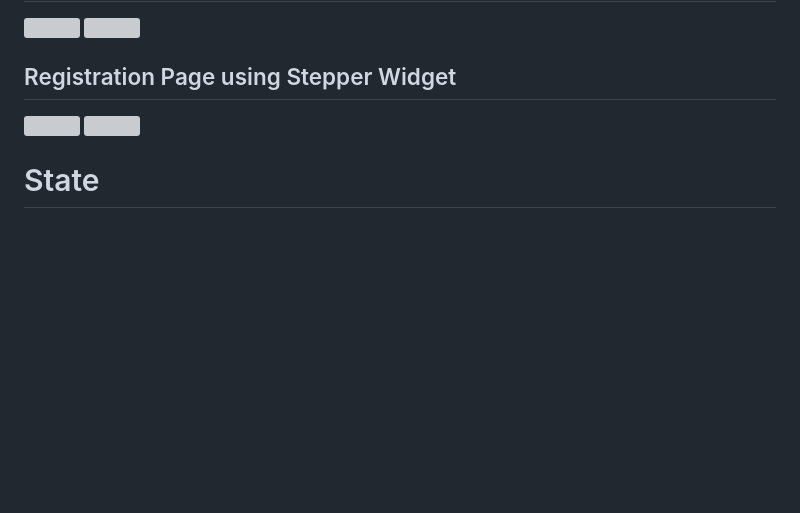
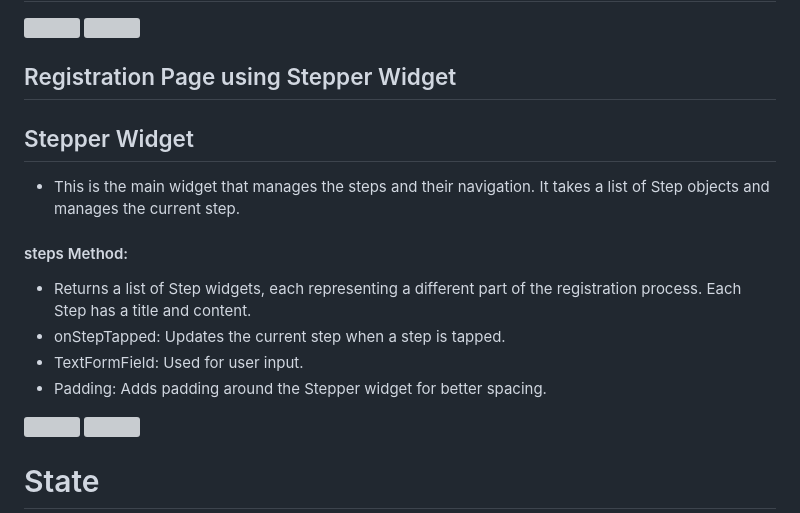
Before and after one commit to Shalu6634/advflutter_ch1, a Markdown page: README.md, the part around the change printed below. Rendered like a GitHub page; blank space fills up the shorter version; grey boxes are pictures that could not be loaded.

```diff
--- a/README.md
+++ b/README.md
@@ -5,6 +5,15 @@
 
 
 ## Registration Page using Stepper Widget
+## Stepper Widget
+
+- This is the main widget that manages the steps and their navigation. It takes a list of Step objects and manages the current step.
+#### steps Method:
+- Returns a list of Step widgets, each representing a different part of the registration process. Each Step has a title and content.
+- onStepTapped: Updates the current step when a step is tapped.
+- TextFormField: Used for user input.
+- Padding: Adds padding around the Stepper widget for better spacing.
+
 <img src = "https://github.com/user-attachments/assets/7d2c3f81-b69c-4cec-aa2c-844ebb3fca6b" height = 25%  width = 25%>
 <img src = "https://github.com/user-attachments/assets/5dd4ba18-49c9-4af8-9073-a042203d8eed" height = 25%  width = 25%>
 
```
Also changed, not shown: other parts of README.md (+56 -1 lines).
